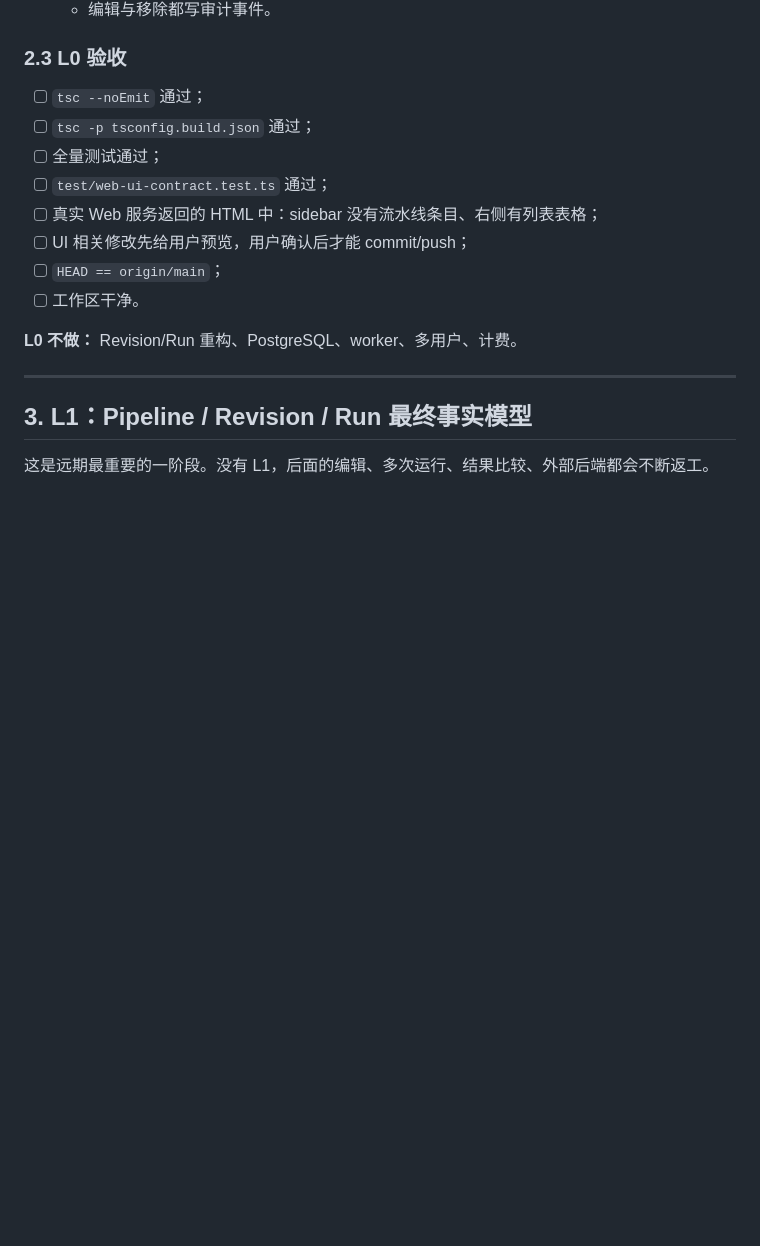
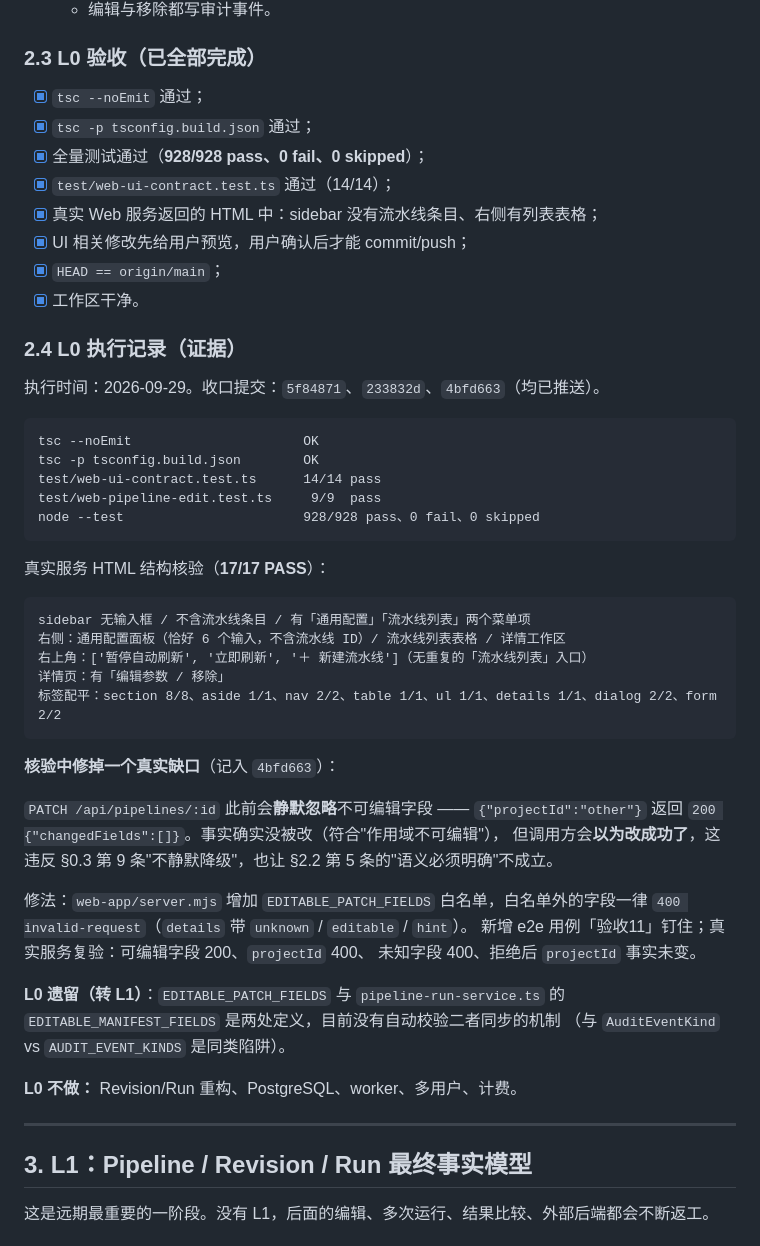
Before and after one commit to jealousity/AI-Harness-Testing, a Markdown page: docs/18-long-term-roadmap-and-deepseek-execution-plan.md, the part around the change. GitHub-like rendering; blank space fills up the shorter version.

Commit message:
docs: record L0 completion with evidence
按 §2.3 把 L0 验收清单勾上，并补 §2.4 执行记录（证据来自真实运行，不是引用旧数字）：

- tsc / build 通过；全量 928/928 pass、0 fail、0 skipped；
  UI 契约 14/14、编辑移除 9/9；
- 真实服务 HTML 结构核验 17/17 PASS（sidebar 无输入框与流水线条目、
  右侧有通用配置面板/列表表格/详情工作区、右上角无重复入口、标签配平）；
- 记录核验中修掉的真实缺口（PATCH 静默忽略不可编辑字段 → 改为 400）；
- 记录一条 L0 遗留转 L1：EDITABLE_PATCH_FIELDS 与 EDITABLE_MANIFEST_FIELDS
  是两处定义，暂无自动同步校验（与 AuditEventKind vs AUDIT_EVENT_KINDS 同类陷阱）。

````diff
--- a/docs/18-long-term-roadmap-and-deepseek-execution-plan.md
+++ b/docs/18-long-term-roadmap-and-deepseek-execution-plan.md
@@ -162,16 +162,53 @@ git rev-parse origin/main
    - 有运行锁时 edit/remove 返回 `conflict`；
    - 编辑与移除都写审计事件。
 
-### 2.3 L0 验收
+### 2.3 L0 验收（**已全部完成**）
 
-- [ ] `tsc --noEmit` 通过；
-- [ ] `tsc -p tsconfig.build.json` 通过；
-- [ ] 全量测试通过；
-- [ ] `test/web-ui-contract.test.ts` 通过；
-- [ ] 真实 Web 服务返回的 HTML 中：sidebar 没有流水线条目、右侧有列表表格；
-- [ ] UI 相关修改先给用户预览，用户确认后才能 commit/push；
-- [ ] `HEAD == origin/main`；
-- [ ] 工作区干净。
+- [x] `tsc --noEmit` 通过；
+- [x] `tsc -p tsconfig.build.json` 通过；
+- [x] 全量测试通过（**928/928 pass、0 fail、0 skipped**）；
+- [x] `test/web-ui-contract.test.ts` 通过（14/14）；
+- [x] 真实 Web 服务返回的 HTML 中：sidebar 没有流水线条目、右侧有列表表格；
+- [x] UI 相关修改先给用户预览，用户确认后才能 commit/push；
+- [x] `HEAD == origin/main`；
+- [x] 工作区干净。
+
+### 2.4 L0 执行记录（证据）
+
+执行时间：2026-09-29。收口提交：`5f84871`、`233832d`、`4bfd663`（均已推送）。
+
+```text
+tsc --noEmit                      OK
+tsc -p tsconfig.build.json        OK
+test/web-ui-contract.test.ts      14/14 pass
+test/web-pipeline-edit.test.ts     9/9  pass
+node --test                       928/928 pass、0 fail、0 skipped
+```
+
+真实服务 HTML 结构核验（**17/17 PASS**）：
+
+```text
+sidebar 无输入框 / 不含流水线条目 / 有「通用配置」「流水线列表」两个菜单项
+右侧：通用配置面板（恰好 6 个输入，不含流水线 ID）/ 流水线列表表格 / 详情工作区
+右上角：['暂停自动刷新', '立即刷新', '＋ 新建流水线']（无重复的「流水线列表」入口）
+详情页：有「编辑参数 / 移除」
+标签配平：section 8/8、aside 1/1、nav 2/2、table 1/1、ul 1/1、details 1/1、dialog 2/2、form 2/2
+```
+
+**核验中修掉一个真实缺口**（记入 `4bfd663`）：
+
+`PATCH /api/pipelines/:id` 此前会**静默忽略**不可编辑字段 ——
+`{"projectId":"other"}` 返回 `200 {"changedFields":[]}`。事实确实没被改（符合"作用域不可编辑"），
+但调用方会**以为改成功了**，这违反 §0.3 第 9 条"不静默降级"，也让 §2.2 第 5 条的"语义必须明确"不成立。
+
+修法：`web-app/server.mjs` 增加 `EDITABLE_PATCH_FIELDS` 白名单，白名单外的字段一律
+`400 invalid-request`（`details` 带 `unknown` / `editable` / `hint`）。
+新增 e2e 用例「验收11」钉住；真实服务复验：可编辑字段 200、`projectId` 400、
+未知字段 400、拒绝后 `projectId` 事实未变。
+
+**L0 遗留（转 L1）**：`EDITABLE_PATCH_FIELDS` 与 `pipeline-run-service.ts` 的
+`EDITABLE_MANIFEST_FIELDS` 是两处定义，目前没有自动校验二者同步的机制
+（与 `AuditEventKind` vs `AUDIT_EVENT_KINDS` 是同类陷阱）。
 
 **L0 不做：** Revision/Run 重构、PostgreSQL、worker、多用户、计费。
 
````
